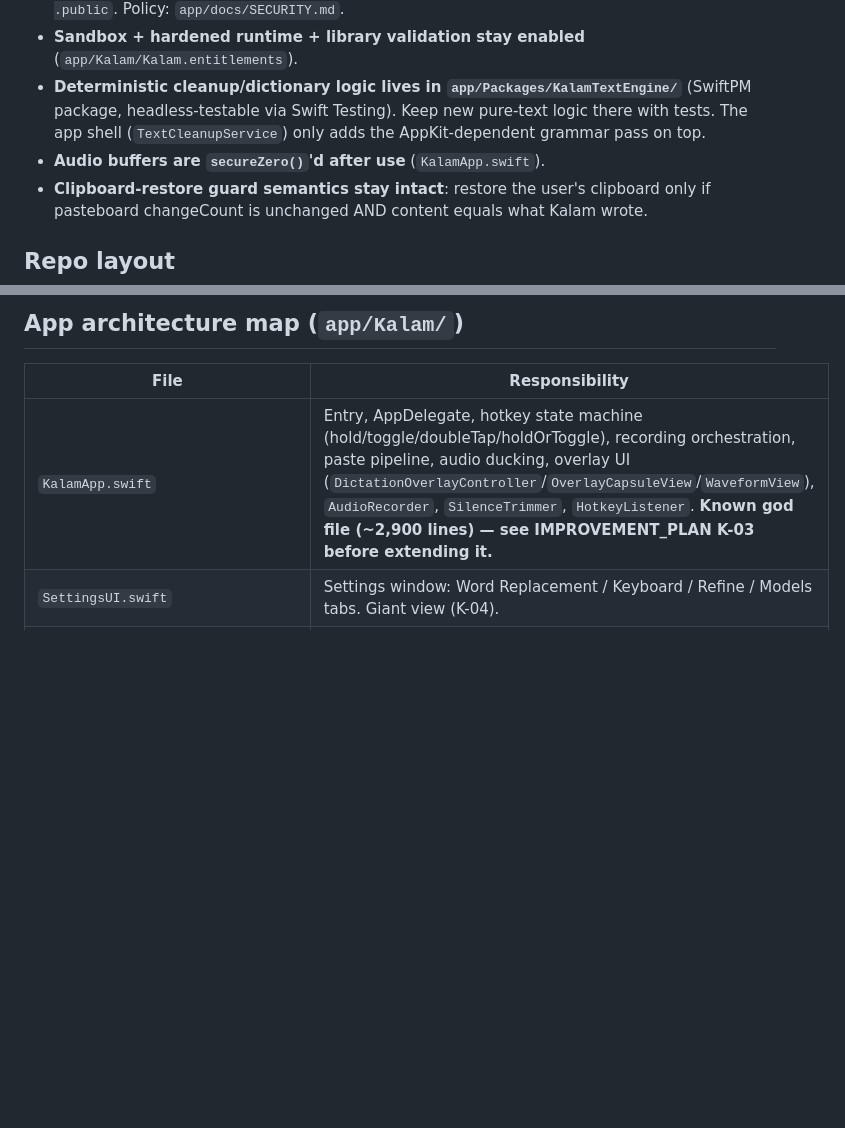
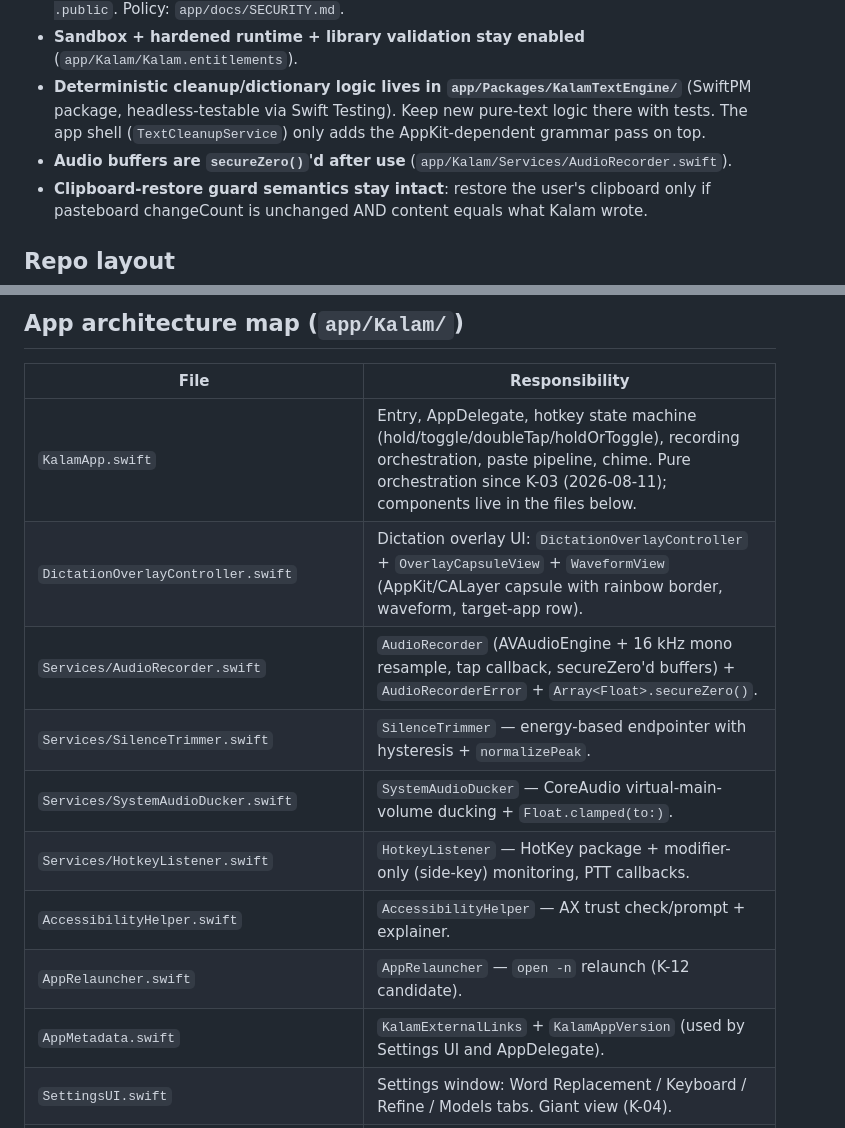
Before and after one commit to singhkays/Kalam, a Markdown page: AGENTS.md, 2 parts joined by grey strips. GitHub-like rendering; blank space fills up the shorter version.

```diff
--- a/AGENTS.md
+++ b/AGENTS.md
@@ -10,7 +10,7 @@ Kalam is a privacy-first macOS menu bar dictation app (Swift 6, deployment targe
 - **Never log transcript or audio content.** Logs may contain only counts/timings with `privacy: .public`. Policy: `app/docs/SECURITY.md`.
 - **Sandbox + hardened runtime + library validation stay enabled** (`app/Kalam/Kalam.entitlements`).
 - **Deterministic cleanup/dictionary logic lives in `app/Packages/KalamTextEngine/`** (SwiftPM package, headless-testable via Swift Testing). Keep new pure-text logic there with tests. The app shell (`TextCleanupService`) only adds the AppKit-dependent grammar pass on top.
-- **Audio buffers are `secureZero()`'d after use** (`KalamApp.swift`).
+- **Audio buffers are `secureZero()`'d after use** (`app/Kalam/Services/AudioRecorder.swift`).
 - **Clipboard-restore guard semantics stay intact**: restore the user's clipboard only if pasteboard changeCount is unchanged AND content equals what Kalam wrote.
 
 ## Repo layout
@@ -29,7 +29,15 @@ Kalam is a privacy-first macOS menu bar dictation app (Swift 6, deployment targe
 
 | File | Responsibility |
 |---|---|
-| `KalamApp.swift` | Entry, AppDelegate, hotkey state machine (hold/toggle/doubleTap/holdOrToggle), recording orchestration, paste pipeline, audio ducking, overlay UI (`DictationOverlayController`/`OverlayCapsuleView`/`WaveformView`), `AudioRecorder`, `SilenceTrimmer`, `HotkeyListener`. **Known god file (~2,900 lines) — see IMPROVEMENT_PLAN K-03 before extending it.** |
+| `KalamApp.swift` | Entry, AppDelegate, hotkey state machine (hold/toggle/doubleTap/holdOrToggle), recording orchestration, paste pipeline, chime. Pure orchestration since K-03 (2026-08-11); components live in the files below. |
+| `DictationOverlayController.swift` | Dictation overlay UI: `DictationOverlayController` + `OverlayCapsuleView` + `WaveformView` (AppKit/CALayer capsule with rainbow border, waveform, target-app row). |
+| `Services/AudioRecorder.swift` | `AudioRecorder` (AVAudioEngine + 16 kHz mono resample, tap callback, secureZero'd buffers) + `AudioRecorderError` + `Array<Float>.secureZero()`. |
+| `Services/SilenceTrimmer.swift` | `SilenceTrimmer` — energy-based endpointer with hysteresis + `normalizePeak`. |
+| `Services/SystemAudioDucker.swift` | `SystemAudioDucker` — CoreAudio virtual-main-volume ducking + `Float.clamped(to:)`. |
+| `Services/HotkeyListener.swift` | `HotkeyListener` — HotKey package + modifier-only (side-key) monitoring, PTT callbacks. |
+| `AccessibilityHelper.swift` | `AccessibilityHelper` — AX trust check/prompt + explainer. |
+| `AppRelauncher.swift` | `AppRelauncher` — `open -n` relaunch (K-12 candidate). |
+| `AppMetadata.swift` | `KalamExternalLinks` + `KalamAppVersion` (used by Settings UI and AppDelegate). |
 | `SettingsUI.swift` | Settings window: Word Replacement / Keyboard / Refine / Models tabs. Giant view (K-04). |
 | `OnboardingFlow.swift` | 4-step setup (Microphone, Accessibility, Hotkey, Model) + `OnboardingFlowController`. |
 | `ModelsConfiguration.swift` | Model version metadata, security-scoped bookmark (UserDefaults `models.modelLibraryBookmark`), availability checks. |
```
Also changed, not shown: app/docs/DEVELOPER_GUIDE.md (+14 -4 lines), app/docs/IMPROVEMENT_PLAN.md (+5 -5 lines).
